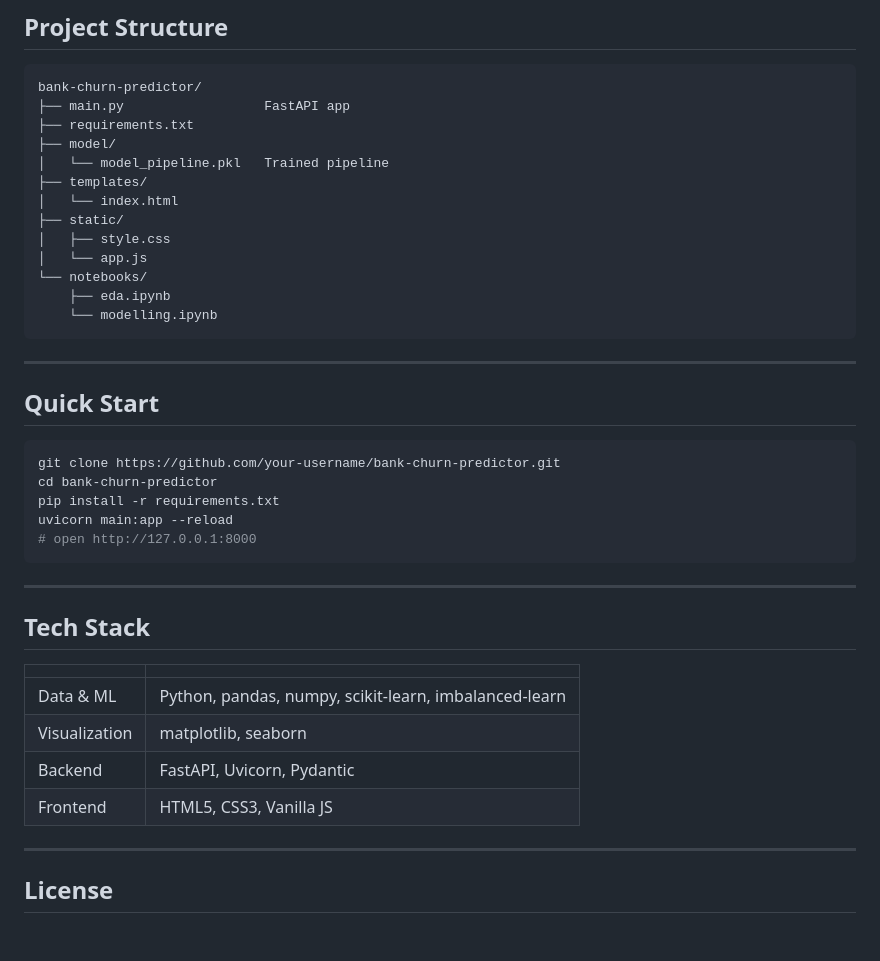
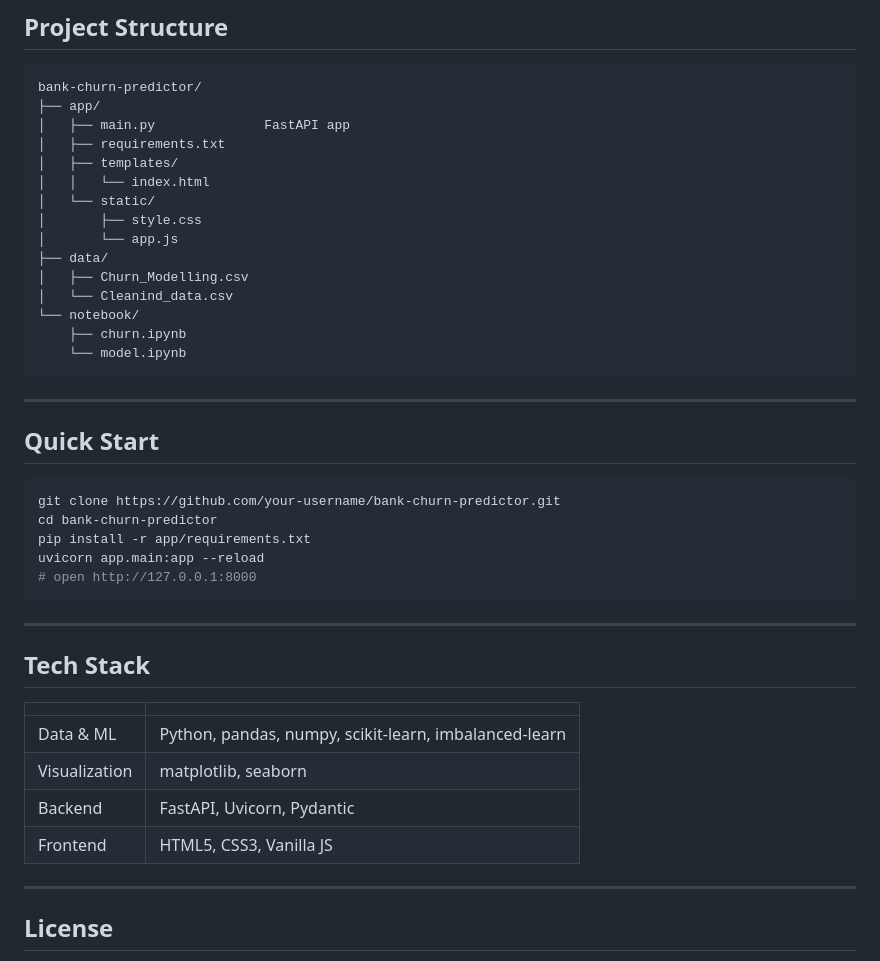
Before and after one commit to Zainch032/bank-churn-predictor, a Markdown page: README.md, the part around the change. Drawn GitHub-style; blank space fills up the shorter version.

````diff
--- a/README.md
+++ b/README.md
@@ -93,18 +93,20 @@ The final pipeline is served through a **FastAPI** backend with automatic Swagge
 
 ```
 bank-churn-predictor/
-├── main.py                  FastAPI app
-├── requirements.txt
-├── model/
-│   └── model_pipeline.pkl   Trained pipeline
-├── templates/
-│   └── index.html
-├── static/
-│   ├── style.css
-│   └── app.js
-└── notebooks/
-    ├── eda.ipynb
-    └── modelling.ipynb
+├── app/
+│   ├── main.py              FastAPI app
+│   ├── requirements.txt
+│   ├── templates/
+│   │   └── index.html
+│   └── static/
+│       ├── style.css
+│       └── app.js
+├── data/
+│   ├── Churn_Modelling.csv
+│   └── Cleanind_data.csv
+└── notebook/
+    ├── churn.ipynb
+    └── model.ipynb
 ```
 
 ---
@@ -114,8 +116,8 @@ bank-churn-predictor/
 ```bash
 git clone https://github.com/your-username/bank-churn-predictor.git
 cd bank-churn-predictor
-pip install -r requirements.txt
-uvicorn main:app --reload
+pip install -r app/requirements.txt
+uvicorn app.main:app --reload
 # open http://127.0.0.1:8000
 ```
 
@@ -130,6 +132,8 @@ uvicorn main:app --reload
 | Backend | FastAPI, Uvicorn, Pydantic |
 | Frontend | HTML5, CSS3, Vanilla JS |
 
+
+
 ---
 
 ## License
````
